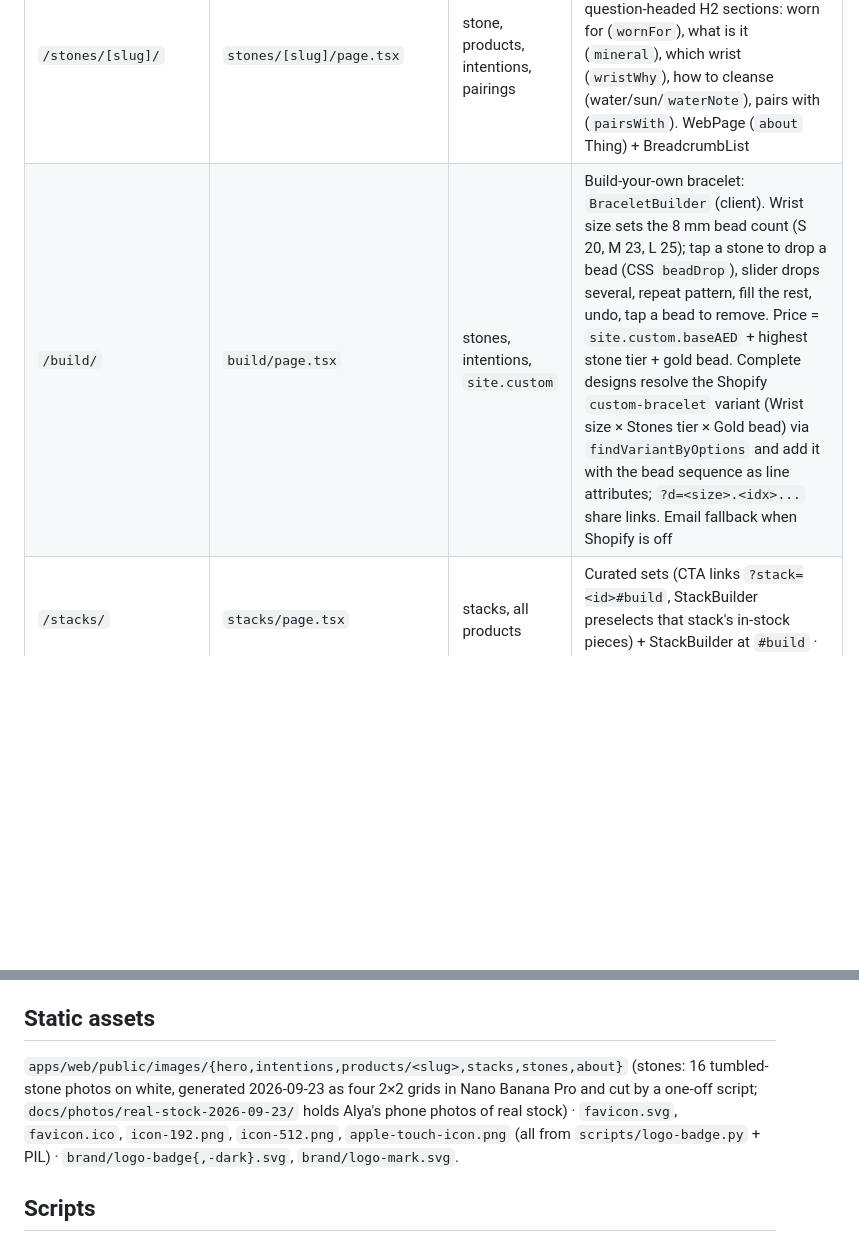
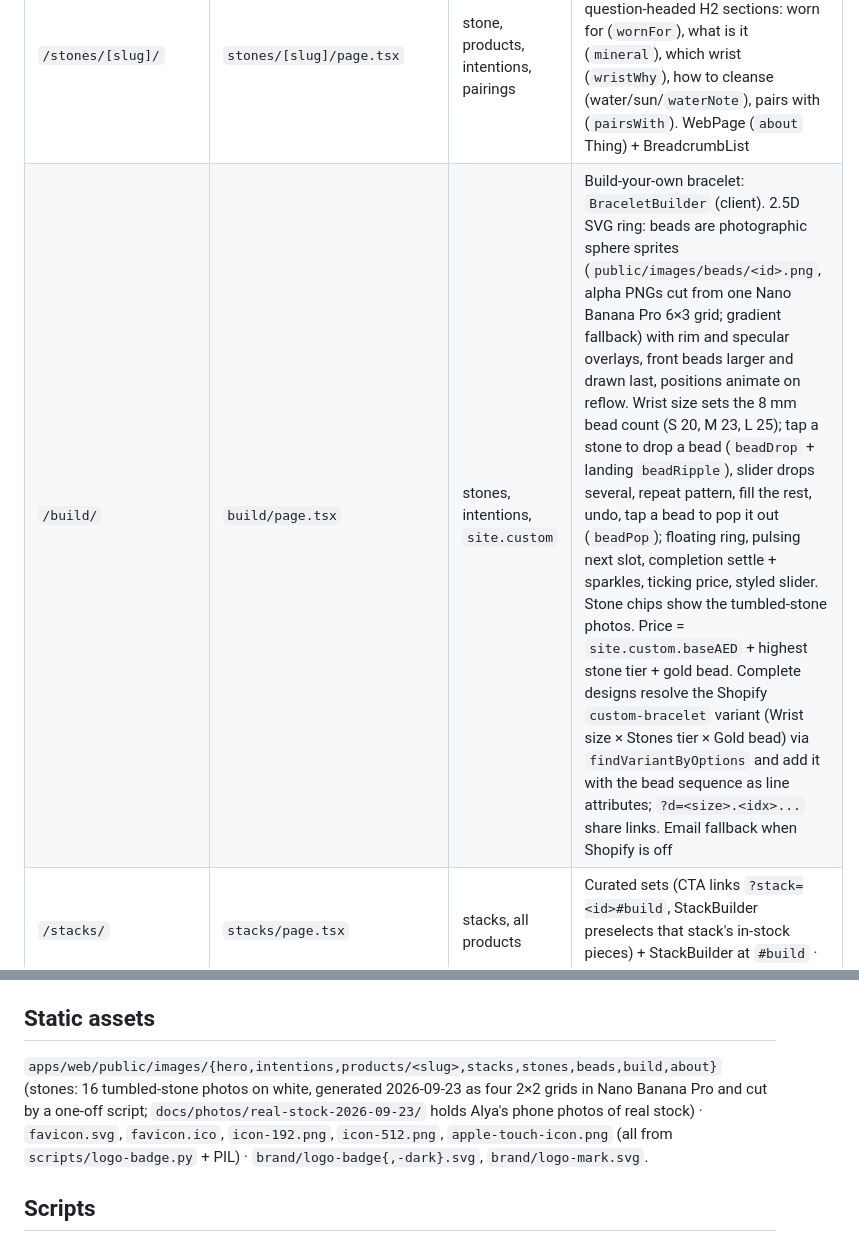
Before and after one commit to yegorkonyakhin2505-pixel/crystal-basket, a Markdown page: PLATFORM.md, 2 parts joined by grey strips. Drawn GitHub-style; blank space fills up the shorter version.

Commit message:
docs: builder sprites and motion, image folders
Co-Authored-By: Claude Fable 5.1 <noreply@anthropic.com>

```diff
--- a/PLATFORM.md
+++ b/PLATFORM.md
@@ -20,7 +20,7 @@
 | `/intentions/[slug]/` | `intentions/[slug]/page.tsx` | primary + secondary products, curated `stones`, stack | Stone chips from the intention's curated list; grids in stock first; sleep shows the "also worn for" pieces as the main grid. Guide: "What is a … crystal bracelet?" (`definition`), which wrist, stone table, intention FAQ as h3, link to its stack (`/stacks/?stack=<id>#build`). CollectionPage + BreadcrumbList |
 | `/stones/` | `stones/page.tsx` | stones | Tumbled-stone photo tiles (`public/images/stones/<id>.jpg`, gradient sphere fallback) + "16 stones at a glance" table (worn for, chakra, wrist, water, sun, Mohs) · H1 "Crystal meanings" · CollectionPage + BreadcrumbList |
 | `/stones/[slug]/` | `stones/[slug]/page.tsx` | stone, products, intentions, pairings | H1 "X bracelet meaning". Facts table (incl. Mohs, found in, wrist) and question-headed H2 sections: worn for (`wornFor`), what is it (`mineral`), which wrist (`wristWhy`), how to cleanse (water/sun/`waterNote`), pairs with (`pairsWith`). WebPage (`about` Thing) + BreadcrumbList |
-| `/build/` | `build/page.tsx` | stones, intentions, `site.custom` | Build-your-own bracelet: `BraceletBuilder` (client). Wrist size sets the 8 mm bead count (S 20, M 23, L 25); tap a stone to drop a bead (CSS `beadDrop`), slider drops several, repeat pattern, fill the rest, undo, tap a bead to remove. Price = `site.custom.baseAED` + highest stone tier + gold bead. Complete designs resolve the Shopify `custom-bracelet` variant (Wrist size × Stones tier × Gold bead) via `findVariantByOptions` and add it with the bead sequence as line attributes; `?d=<size>.<idx>...` share links. Email fallback when Shopify is off |
+| `/build/` | `build/page.tsx` | stones, intentions, `site.custom` | Build-your-own bracelet: `BraceletBuilder` (client). 2.5D SVG ring: beads are photographic sphere sprites (`public/images/beads/<id>.png`, alpha PNGs cut from one Nano Banana Pro 6×3 grid; gradient fallback) with rim and specular overlays, front beads larger and drawn last, positions animate on reflow. Wrist size sets the 8 mm bead count (S 20, M 23, L 25); tap a stone to drop a bead (`beadDrop` + landing `beadRipple`), slider drops several, repeat pattern, fill the rest, undo, tap a bead to pop it out (`beadPop`); floating ring, pulsing next slot, completion settle + sparkles, ticking price, styled slider. Stone chips show the tumbled-stone photos. Price = `site.custom.baseAED` + highest stone tier + gold bead. Complete designs resolve the Shopify `custom-bracelet` variant (Wrist size × Stones tier × Gold bead) via `findVariantByOptions` and add it with the bead sequence as line attributes; `?d=<size>.<idx>...` share links. Email fallback when Shopify is off |
 | `/stacks/` | `stacks/page.tsx` | stacks, all products | Curated sets (CTA links `?stack=<id>#build`, StackBuilder preselects that stack's in-stock pieces) + StackBuilder at `#build` · CollectionPage + BreadcrumbList |
 | `/about/`, `/size-guide/`, `/care/`, `/faq/`, `/disclaimer/` | same-named folders | static | `PageIntro` header: descriptive H1 in label caps, display tagline, "Last reviewed" from git. Question H2s. `/faq/` renders `lib/faq.ts` with h3 questions, follow-up links and FAQPage JSON-LD; the disclaimer opens with a plain-English line |
 | `/delivery/`, `/returns/`, `/contact/`, `/privacy/` | same-named folders | `site.ts` | Policy pages, factual only: 25 AED / free over 250 AED / 1–2 working days / COD; 14-day size exchange, refunds case by case, free restring; email + Instagram (+ WhatsApp when `flags.whatsapp`); Shopify/Stripe/localStorage data use. BreadcrumbList |
@@ -49,7 +49,7 @@ Product `leavingSoon` flag (rose tag, product-page note, home strip). Stone `ima
 
 ## Static assets
 
-`apps/web/public/images/{hero,intentions,products/<slug>,stacks,stones,about}` (stones: 16 tumbled-stone photos on white, generated 2026-09-23 as four 2×2 grids in Nano Banana Pro and cut by a one-off script; `docs/photos/real-stock-2026-09-23/` holds Alya's phone photos of real stock) · `favicon.svg`, `favicon.ico`, `icon-192.png`, `icon-512.png`, `apple-touch-icon.png` (all from `scripts/logo-badge.py` + PIL) · `brand/logo-badge{,-dark}.svg`, `brand/logo-mark.svg`.
+`apps/web/public/images/{hero,intentions,products/<slug>,stacks,stones,beads,build,about}` (stones: 16 tumbled-stone photos on white, generated 2026-09-23 as four 2×2 grids in Nano Banana Pro and cut by a one-off script; `docs/photos/real-stock-2026-09-23/` holds Alya's phone photos of real stock) · `favicon.svg`, `favicon.ico`, `icon-192.png`, `icon-512.png`, `apple-touch-icon.png` (all from `scripts/logo-badge.py` + PIL) · `brand/logo-badge{,-dark}.svg`, `brand/logo-mark.svg`.
 
 ## Scripts
 
```
